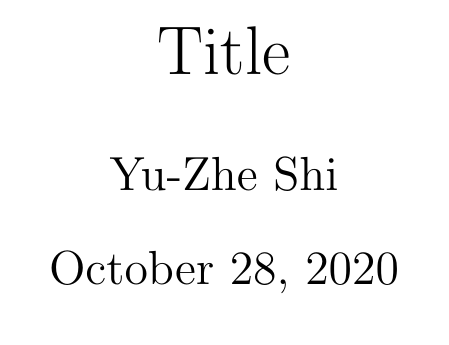
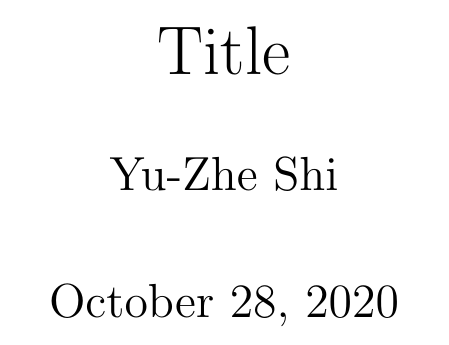
Before and after one commit to SHI-Yu-Zhe/Awesome-LaTex-Templates, a LaTeX document (Article/general_article.tex): part of the page, cut so that both start at the same text. Compiled offline with pdfLaTeX.

Commit message:
Update general_article.tex

```diff
--- a/Article/general_article.tex
+++ b/Article/general_article.tex
@@ -12,6 +12,8 @@
 \usepackage{appendix}
 \usepackage{mathbbol}
 \usepackage{amsmath}
+\usepackage{authblk}
+\usepackage{subfigure}
 \definecolor{codegreen}{rgb}{0,0.6,0}
 \definecolor{codegray}{rgb}{0.5,0.5,0.5}
 \definecolor{codepurple}{rgb}{0.58,0,0.82}
```
